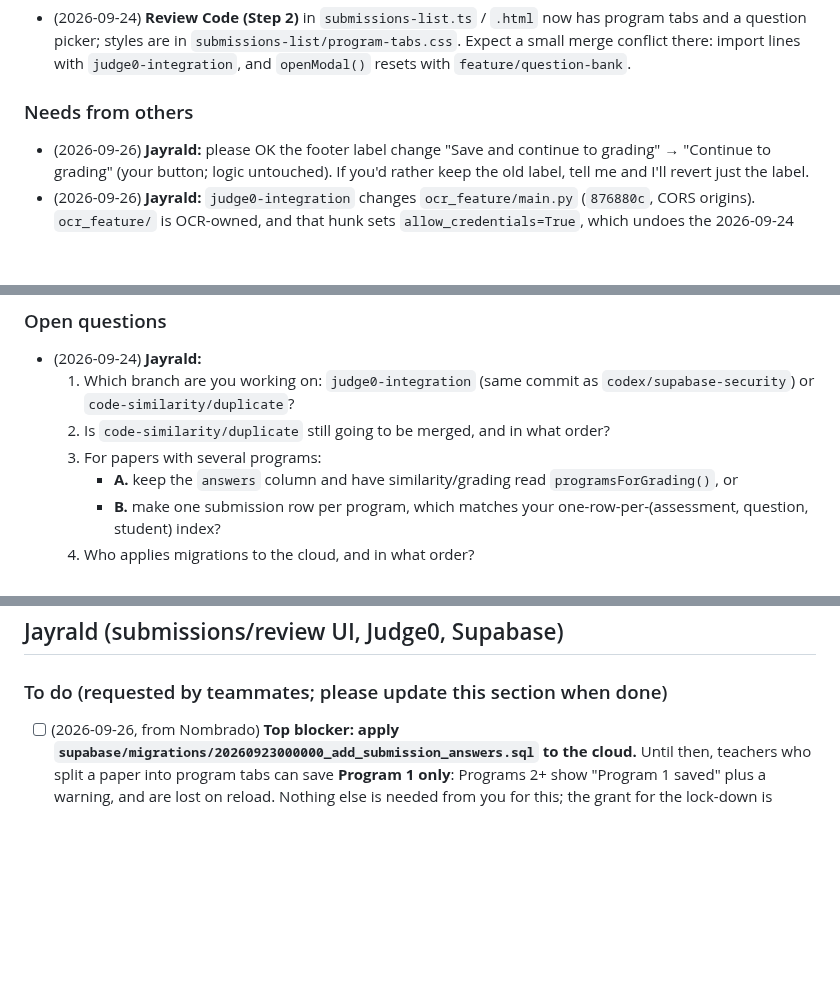
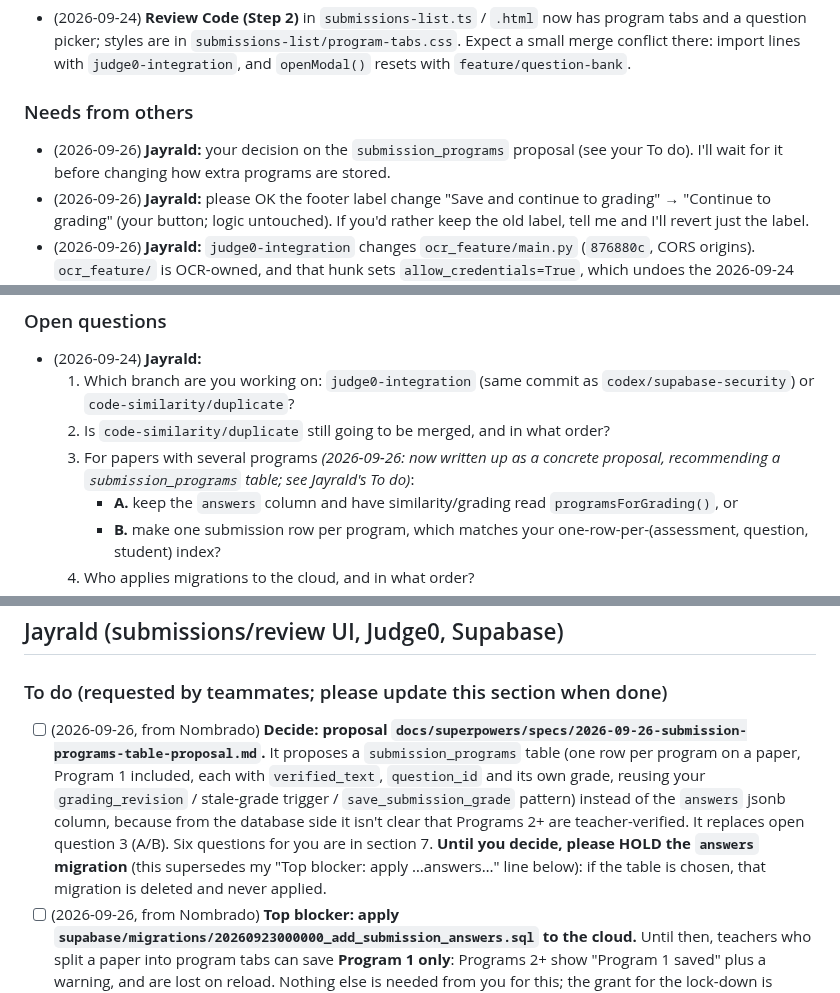
Before and after one commit to Francismarcnikko123/mAIstra, a Markdown page: docs/TEAM_SYNC.md, 3 parts joined by grey strips. Drawn GitHub-style; blank space fills up the shorter version.

Commit message:
docs: propose a submission_programs table to Jayrald
From the database side it is unclear that Programs 2+ in the answers
jsonb column are teacher-verified like Program 1, JSON question ids have
no foreign key, per-program grades have no home, and the OCR export sees
only Program 1 on a split paper.

- New proposal docs/superpowers/specs/2026-09-26-submission-programs-
  table-proposal.md: options A/B/C compared; recommends a
  submission_programs table (one row per program incl. Program 1, FK to
  submissions and questions, unique per position and per question,
  per-program grades reusing Jayrald's grading_revision / stale-grade
  trigger / save_submission_grade pattern), one SECURITY INVOKER save
  function, RLS and grants like the lock-down migration, and six
  questions for Jayrald. Nothing built or applied.
- TEAM_SYNC.md: Jayrald's To do asks for the decision and to HOLD the
  answers migration meanwhile (new line, supersedes the earlier "apply"
  request); Nikko's To do gets an FYI (no phone change); Nombrado's
  section points open question 3 to the proposal.

Who must act: Jayrald (decision). No code change.

```diff
--- a/docs/TEAM_SYNC.md
+++ b/docs/TEAM_SYNC.md
@@ -92,6 +92,7 @@ A short, shared record of **what each of us changed that affects the others**, *
 - (2026-09-24) **Review Code (Step 2)** in `submissions-list.ts` / `.html` now has program tabs and a question picker; styles are in `submissions-list/program-tabs.css`. Expect a small merge conflict there: import lines with `judge0-integration`, and `openModal()` resets with `feature/question-bank`.
 
 ### Needs from others
+- (2026-09-26) **Jayrald:** your decision on the `submission_programs` proposal (see your To do). I'll wait for it before changing how extra programs are stored.
 - (2026-09-26) **Jayrald:** please OK the footer label change "Save and continue to grading" → "Continue to grading" (your button; logic untouched). If you'd rather keep the old label, tell me and I'll revert just the label.
 - (2026-09-26) **Jayrald:** `judge0-integration` changes `ocr_feature/main.py` (`876880c`, CORS origins). `ocr_feature/` is OCR-owned, and that hunk sets `allow_credentials=True`, which undoes the 2026-09-24 review fix (`allow_credentials=False`) and will conflict. Please drop that hunk from your branch; if you need an origin allowlist, add it to Needs from others and I'll make it in `ocr_feature/` with credentials off.
 - (2026-09-24) **Jayrald:** the `answers` migration now includes the narrow browser UPDATE grant. Please apply it to the cloud project in the agreed migration order; Nikko's `gate_result` and validated-question requests on `feature/question-linking` are separate schema work you own.
@@ -105,7 +106,7 @@ A short, shared record of **what each of us changed that affects the others**, *
 - (2026-09-24) **Jayrald:**
   1. Which branch are you working on: `judge0-integration` (same commit as `codex/supabase-security`) or `code-similarity/duplicate`?
   2. Is `code-similarity/duplicate` still going to be merged, and in what order?
-  3. For papers with several programs:
+  3. For papers with several programs *(2026-09-26: now written up as a concrete proposal, recommending a `submission_programs` table; see Jayrald's To do)*:
      - **A.** keep the `answers` column and have similarity/grading read `programsForGrading()`, or
      - **B.** make one submission row per program, which matches your one-row-per-(assessment, question, student) index?
   4. Who applies migrations to the cloud, and in what order?
@@ -121,6 +122,7 @@ A short, shared record of **what each of us changed that affects the others**, *
 ## Jayrald (submissions/review UI, Judge0, Supabase)
 
 ### To do (requested by teammates; please update this section when done)
+- [ ] (2026-09-26, from Nombrado) **Decide: proposal `docs/superpowers/specs/2026-09-26-submission-programs-table-proposal.md`.** It proposes a `submission_programs` table (one row per program on a paper, Program 1 included, each with `verified_text`, `question_id` and its own grade, reusing your `grading_revision` / stale-grade trigger / `save_submission_grade` pattern) instead of the `answers` jsonb column, because from the database side it isn't clear that Programs 2+ are teacher-verified. It replaces open question 3 (A/B). Six questions for you are in section 7. **Until you decide, please HOLD the `answers` migration** (this supersedes my "Top blocker: apply …answers…" line below): if the table is chosen, that migration is deleted and never applied.
 - [ ] (2026-09-26, from Nombrado) **Top blocker: apply `supabase/migrations/20260923000000_add_submission_answers.sql` to the cloud.** Until then, teachers who split a paper into program tabs can save **Program 1 only**: Programs 2+ show "Program 1 saved" plus a warning, and are lost on reload. Nothing else is needed from you for this; the grant for the lock-down is already inside that migration.
 - [ ] (2026-09-26, from Nombrado) **Keep `AGENTS.md` when you merge.** Your branch deleted it (`7de2372`); ours now holds the shared project rules and the commit-message rule (subject + body, no AI attribution). The dry-run merge flags it as a modify/delete conflict.
 - [ ] (2026-09-26, from Nombrado) **`code-editor.ts` is in my area** (see Ownership). Your branch changes it in `e21038d` and `457d318`. When you merge, keep my version (placeholder input, `refresh()`) and send me what you need from your changes; I'll add it.
```
Also changed, not shown: other parts of docs/TEAM_SYNC.md (+1 -0 lines), 1 other file.
